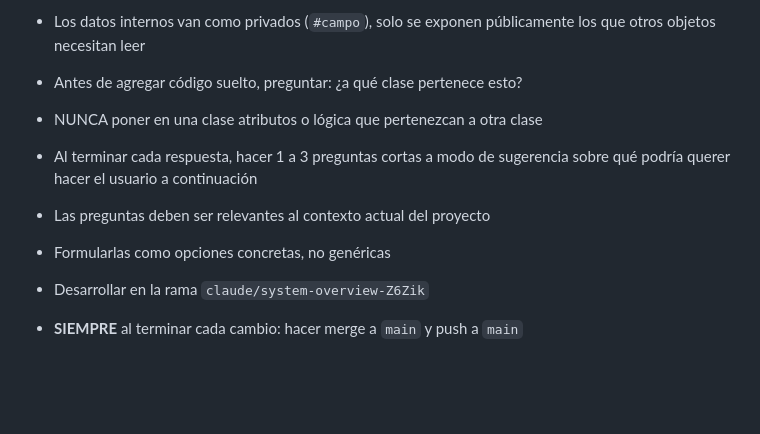
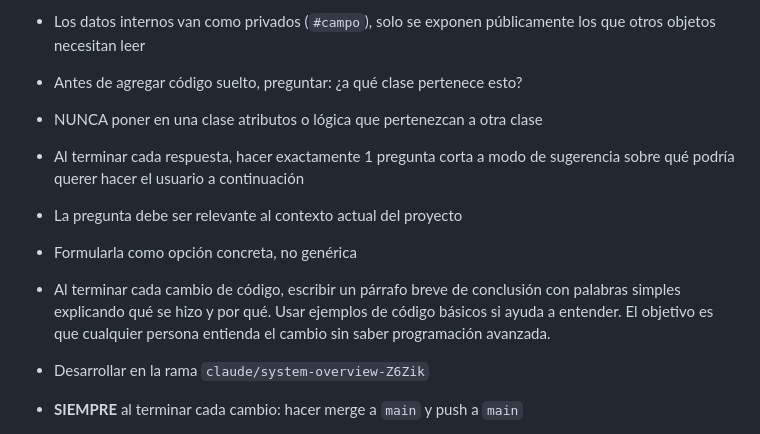
Before and after one commit to Juniors17904/Juniors17904, a Markdown page: CLAUDE.md, the part around the change. Drawn GitHub-style; blank space fills up the shorter version.

Commit message:
docs: actualizar reglas de respuesta en CLAUDE.md
- Reducir sugerencias de 1-3 preguntas a exactamente 1 pregunta
- Agregar regla: párrafo de conclusión en palabras simples tras cada cambio

https://claude.ai/code/session_011PYTD5rJRvQ7j4SXPW6EBD

```diff
--- a/CLAUDE.md
+++ b/CLAUDE.md
@@ -227,9 +227,11 @@ class TimonF1 { dibujar(ctx, S) { /* lógica F1 aquí */ } }
 - NUNCA poner en una clase atributos o lógica que pertenezcan a otra clase
 
 
-- Al terminar cada respuesta, hacer 1 a 3 preguntas cortas a modo de sugerencia sobre qué podría querer hacer el usuario a continuación
-- Las preguntas deben ser relevantes al contexto actual del proyecto
-- Formularlas como opciones concretas, no genéricas
+- Al terminar cada respuesta, hacer exactamente 1 pregunta corta a modo de sugerencia sobre qué podría querer hacer el usuario a continuación
+- La pregunta debe ser relevante al contexto actual del proyecto
+- Formularla como opción concreta, no genérica
+
+- Al terminar cada cambio de código, escribir un párrafo breve de conclusión con palabras simples explicando qué se hizo y por qué. Usar ejemplos de código básicos si ayuda a entender. El objetivo es que cualquier persona entienda el cambio sin saber programación avanzada.
 
 - Desarrollar en la rama `claude/system-overview-Z6Zik`
 - **SIEMPRE** al terminar cada cambio: hacer merge a `main` y push a `main`
```
